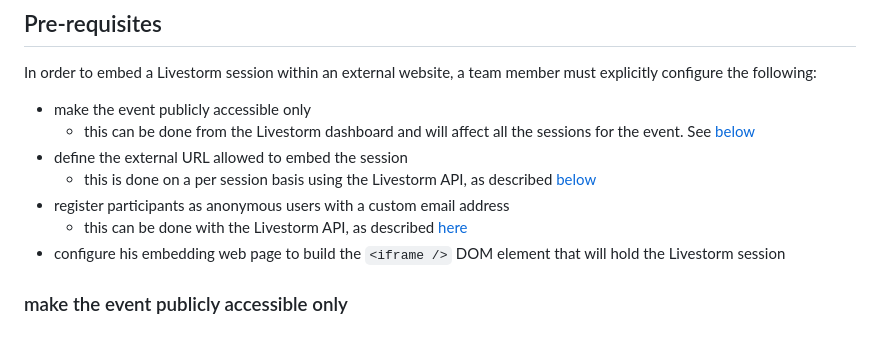
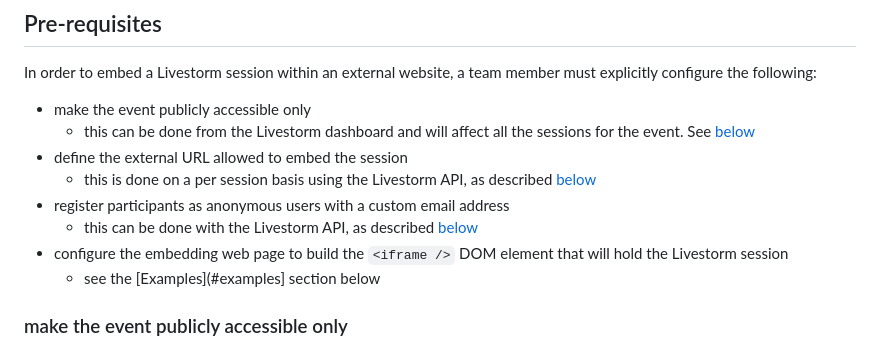
Before and after one commit to livestorm/embed_the_room_as_an_iframe, a Markdown page: README.md, the part around the change. Drawn GitHub-style.

Commit message:
Fix typo, link to Examples

```diff
--- a/README.md
+++ b/README.md
@@ -13,9 +13,10 @@ must explicitly configure the following:
 - define the external URL allowed to embed the session
     - this is done on a per session basis using the Livestorm API, as described [below](#define-the-external-url-to-embed-a-livestorm-session)
 - register participants as anonymous users with a custom email address
-    - this can be done with the Livestorm API, as described [here](#register-participants-as-anonymous-users-with-a-custom-email-address)
-- configure his embedding web page to build the `<iframe />` DOM element that
+    - this can be done with the Livestorm API, as described [below](#register-participants-as-anonymous-users-with-a-custom-email-address)
+- configure the embedding web page to build the `<iframe />` DOM element that
   will hold the Livestorm session
+    - see the [Examples](#examples] section below
 
 ### make the event publicly accessible only
 
```
